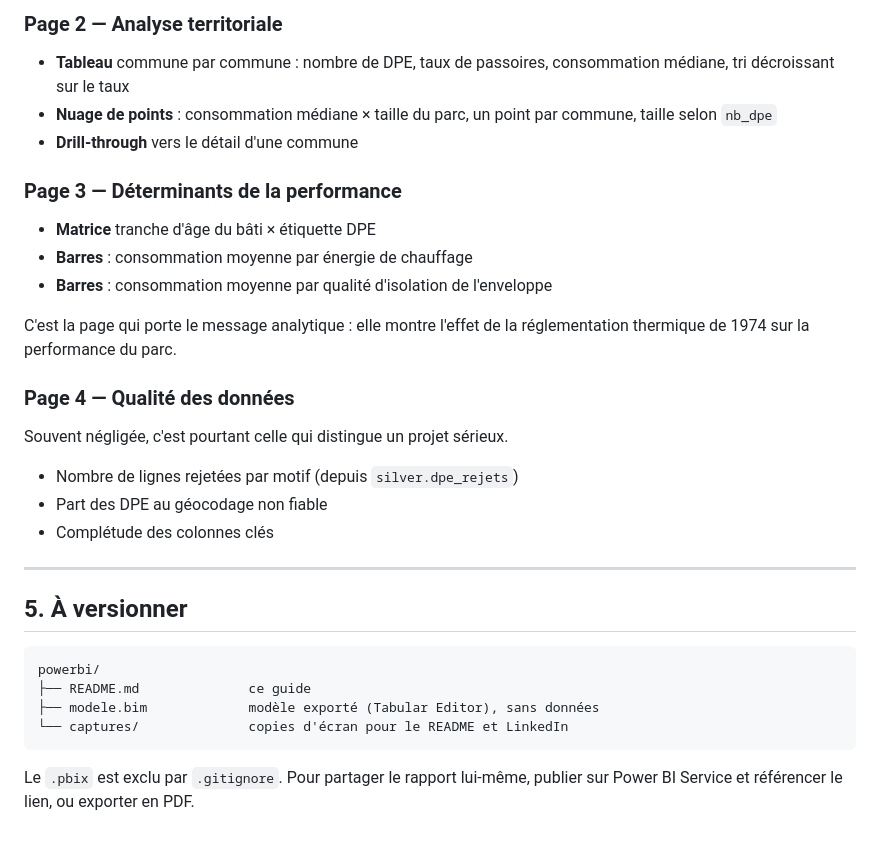
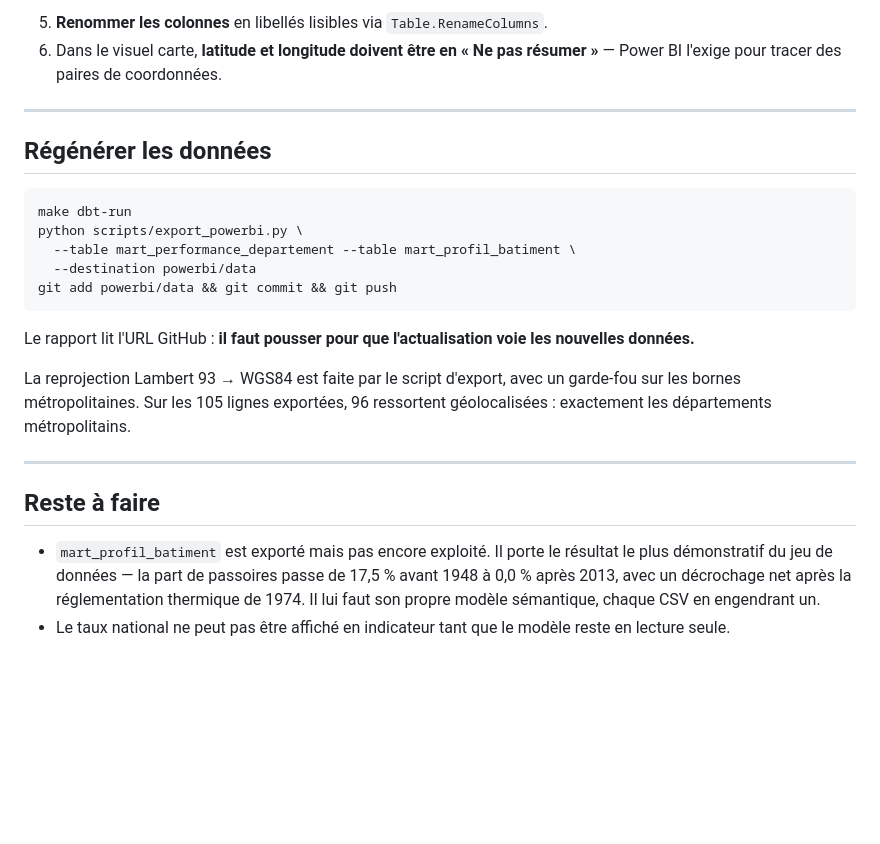
Before and after one commit to ebenezer-ngblogni/dpe-lakehouse, a Markdown page: powerbi/README.md, the part around one of its changes. Drawn GitHub-style; blank space fills up the shorter version.

````diff
--- a/powerbi/README.md
+++ b/powerbi/README.md
@@ -200,39 +105,35 @@ diagnostic.
 
-### Page 2 — Analyse territoriale
-
-- **Tableau** commune par commune : nombre de DPE, taux de passoires,
-  consommation médiane, tri décroissant sur le taux
-- **Nuage de points** : consommation médiane × taille du parc, un point par
-  commune, taille selon `nb_dpe`
-- **Drill-through** vers le détail d'une commune
-
-### Page 3 — Déterminants de la performance
-
-- **Matrice** tranche d'âge du bâti × étiquette DPE
-- **Barres** : consommation moyenne par énergie de chauffage
-- **Barres** : consommation moyenne par qualité d'isolation de l'enveloppe
-
-C'est la page qui porte le message analytique : elle montre l'effet de la
-réglementation thermique de 1974 sur la performance du parc.
-
-### Page 4 — Qualité des données
-
-Souvent négligée, c'est pourtant celle qui distingue un projet sérieux.
-
-- Nombre de lignes rejetées par motif (depuis `silver.dpe_rejets`)
-- Part des DPE au géocodage non fiable
-- Complétude des colonnes clés
+5. **Renommer les colonnes** en libellés lisibles via `Table.RenameColumns`.
+6. Dans le visuel carte, **latitude et longitude doivent être en « Ne pas
+   résumer »** — Power BI l'exige pour tracer des paires de coordonnées.
 
 ---
 
-## 5. À versionner
+## Régénérer les données
 
-```
-powerbi/
-├── README.md              ce guide
-├── modele.bim             modèle exporté (Tabular Editor), sans données
-└── captures/              copies d'écran pour le README et LinkedIn
+```bash
+make dbt-run
+python scripts/export_powerbi.py \
+  --table mart_performance_departement --table mart_profil_batiment \
+  --destination powerbi/data
+git add powerbi/data && git commit && git push
 ```
 
-Le `.pbix` est exclu par `.gitignore`. Pour partager le rapport lui-même,
-publier sur Power BI Service et référencer le lien, ou exporter en PDF.
+Le rapport lit l'URL GitHub : **il faut pousser pour que l'actualisation voie
+les nouvelles données.**
+
+La reprojection Lambert 93 → WGS84 est faite par le script d'export, avec un
+garde-fou sur les bornes métropolitaines. Sur les 105 lignes exportées, 96
+ressortent géolocalisées : exactement les départements métropolitains.
+
+---
+
+## Reste à faire
+
+- `mart_profil_batiment` est exporté mais pas encore exploité. Il porte le
+  résultat le plus démonstratif du jeu de données — la part de passoires passe
+  de 17,5 % avant 1948 à 0,0 % après 2013, avec un décrochage net après la
+  réglementation thermique de 1974. Il lui faut son propre modèle sémantique,
+  chaque CSV en engendrant un.
+- Le taux national ne peut pas être affiché en indicateur tant que le modèle
+  reste en lecture seule.
````
Also changed, not shown: other parts of powerbi/README.md (+73 -168 lines).
